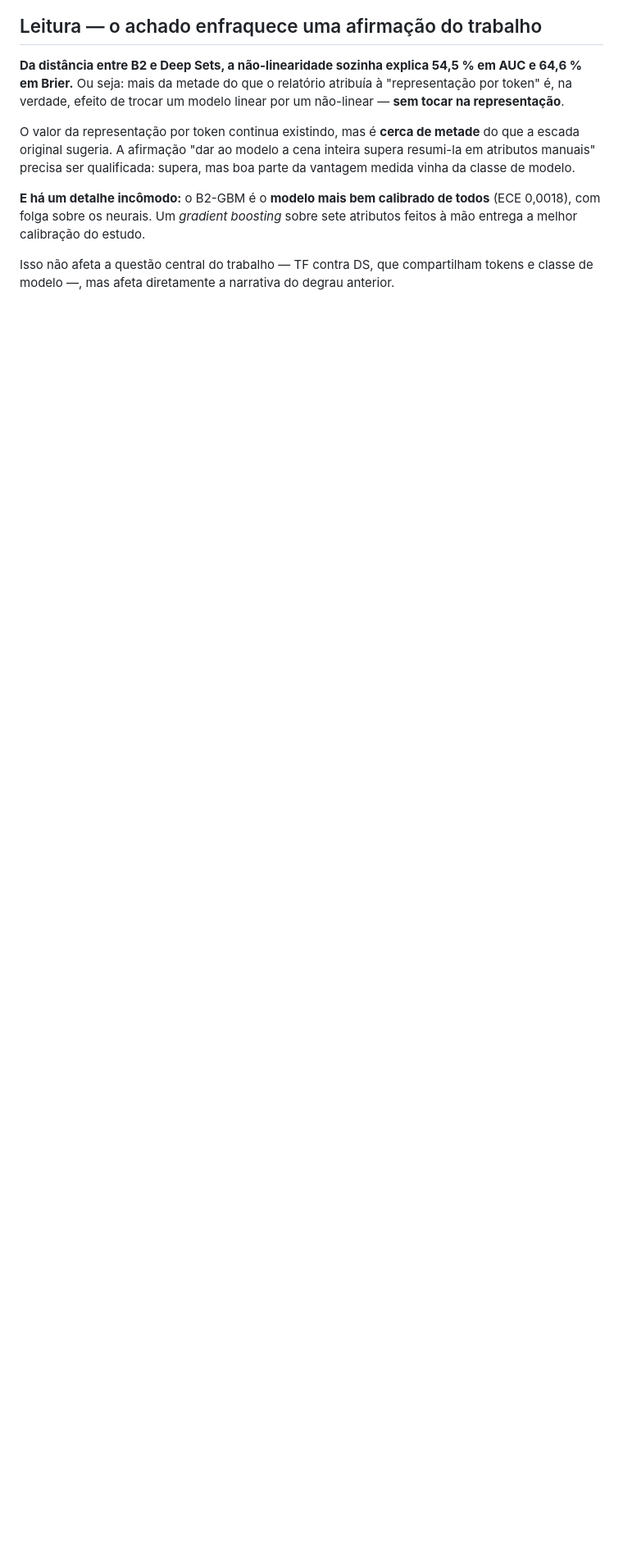
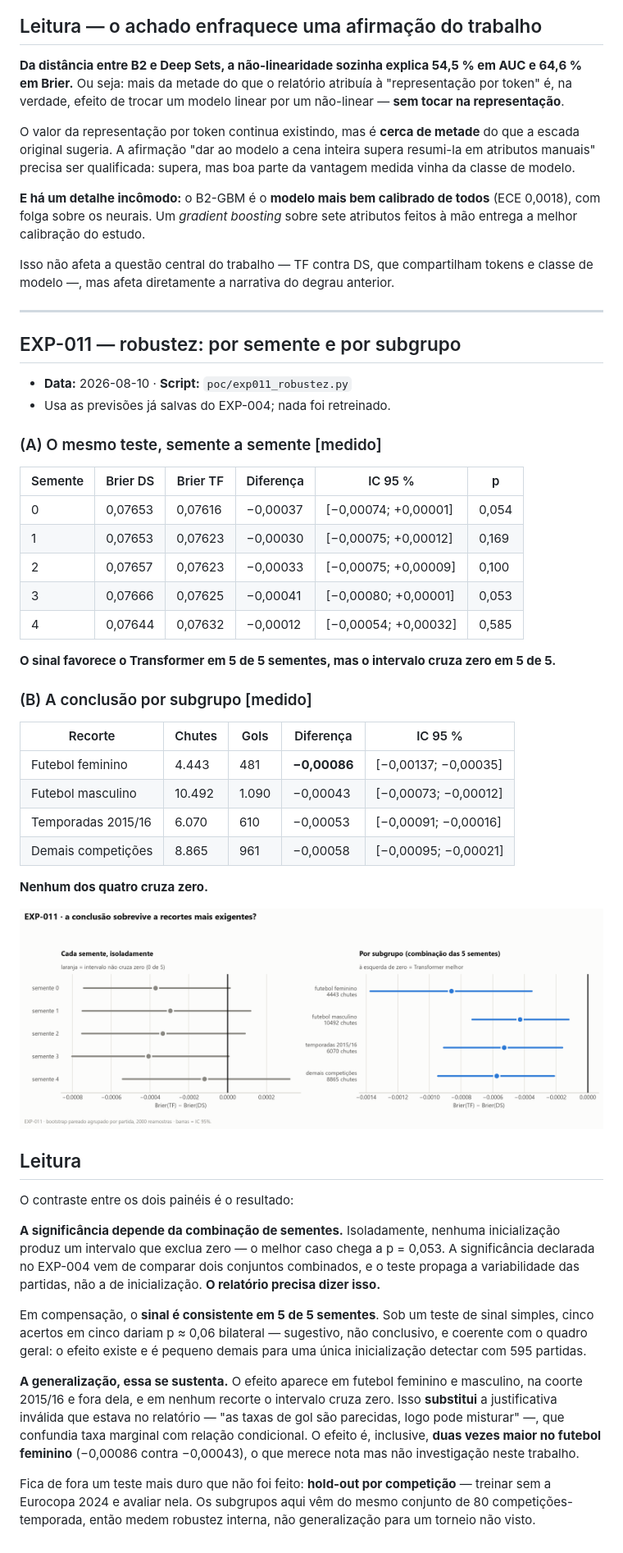
Before and after one commit to vinisique/xg-set-transformer, a Markdown page: docs/experimentos/RESULTS.md, the part around the change. Shown at 82% size. Drawn GitHub-style; blank space fills up the shorter version.

Commit message:
EXP-011: significancia depende do ensemble; generalizacao se sustenta
(A) Semente a semente, NENHUMA das 5 produz intervalo que exclua zero — o
melhor caso e p=0,053. A significancia declarada no EXP-004 vem de comparar
dois conjuntos combinados. O relatorio precisa dizer isso.

Em compensacao o sinal favorece o Transformer em 5 de 5 sementes, o que sob
teste de sinal daria p aproximado de 0,06 — sugestivo, nao conclusivo.

(B) Por subgrupo, o efeito aparece em futebol feminino e masculino, na
coorte 2015/16 e fora dela, e NENHUM dos quatro cruza zero. Isso substitui
a justificativa invalida que estava no relatorio ("as taxas de gol sao
parecidas, logo pode misturar"), que confundia taxa marginal com relacao
condicional. O efeito e duas vezes maior no futebol feminino.

Continua faltando o teste mais duro: hold-out por competicao.

```diff
--- a/docs/experimentos/RESULTS.md
+++ b/docs/experimentos/RESULTS.md
@@ -654,3 +654,64 @@ atributos feitos à mão entrega a melhor calibração do estudo.
 
 Isso não afeta a questão central do trabalho — TF contra DS, que compartilham
 tokens e classe de modelo —, mas afeta diretamente a narrativa do degrau anterior.
+
+---
+
+## EXP-011 — robustez: por semente e por subgrupo
+
+- **Data:** 2026-08-10 · **Script:** `poc/exp011_robustez.py`
+- Usa as previsões já salvas do EXP-004; nada foi retreinado.
+
+### (A) O mesmo teste, semente a semente [medido]
+
+| Semente | Brier DS | Brier TF | Diferença | IC 95 % | p |
+|---|---|---|---|---|---|
+| 0 | 0,07653 | 0,07616 | −0,00037 | [−0,00074; +0,00001] | 0,054 |
+| 1 | 0,07653 | 0,07623 | −0,00030 | [−0,00075; +0,00012] | 0,169 |
+| 2 | 0,07657 | 0,07623 | −0,00033 | [−0,00075; +0,00009] | 0,100 |
+| 3 | 0,07666 | 0,07625 | −0,00041 | [−0,00080; +0,00001] | 0,053 |
+| 4 | 0,07644 | 0,07632 | −0,00012 | [−0,00054; +0,00032] | 0,585 |
+
+**O sinal favorece o Transformer em 5 de 5 sementes, mas o intervalo cruza zero
+em 5 de 5.**
+
+### (B) A conclusão por subgrupo [medido]
+
+| Recorte | Chutes | Gols | Diferença | IC 95 % |
+|---|---|---|---|---|
+| Futebol feminino | 4.443 | 481 | **−0,00086** | [−0,00137; −0,00035] |
+| Futebol masculino | 10.492 | 1.090 | −0,00043 | [−0,00073; −0,00012] |
+| Temporadas 2015/16 | 6.070 | 610 | −0,00053 | [−0,00091; −0,00016] |
+| Demais competições | 8.865 | 961 | −0,00058 | [−0,00095; −0,00021] |
+
+**Nenhum dos quatro cruza zero.**
+
+![Robustez](figuras/EXP-011-robustez.png)
+
+## Leitura
+
+O contraste entre os dois painéis é o resultado:
+
+**A significância depende da combinação de sementes.** Isoladamente, nenhuma
+inicialização produz um intervalo que exclua zero — o melhor caso chega a
+p = 0,053. A significância declarada no EXP-004 vem de comparar dois conjuntos
+combinados, e o teste propaga a variabilidade das partidas, não a de
+inicialização. **O relatório precisa dizer isso.**
+
+Em compensação, o **sinal é consistente em 5 de 5 sementes**. Sob um teste de
+sinal simples, cinco acertos em cinco dariam p ≈ 0,06 bilateral — sugestivo, não
+conclusivo, e coerente com o quadro geral: o efeito existe e é pequeno demais para
+uma única inicialização detectar com 595 partidas.
+
+**A generalização, essa se sustenta.** O efeito aparece em futebol feminino e
+masculino, na coorte 2015/16 e fora dela, e em nenhum recorte o intervalo cruza
+zero. Isso **substitui** a justificativa inválida que estava no relatório — "as
+taxas de gol são parecidas, logo pode misturar" —, que confundia taxa marginal com
+relação condicional. O efeito é, inclusive, **duas vezes maior no futebol
+feminino** (−0,00086 contra −0,00043), o que merece nota mas não investigação
+neste trabalho.
+
+Fica de fora um teste mais duro que não foi feito: **hold-out por competição** —
+treinar sem a Eurocopa 2024 e avaliar nela. Os subgrupos aqui vêm do mesmo
+conjunto de 80 competições-temporada, então medem robustez interna, não
+generalização para um torneio não visto.
```
